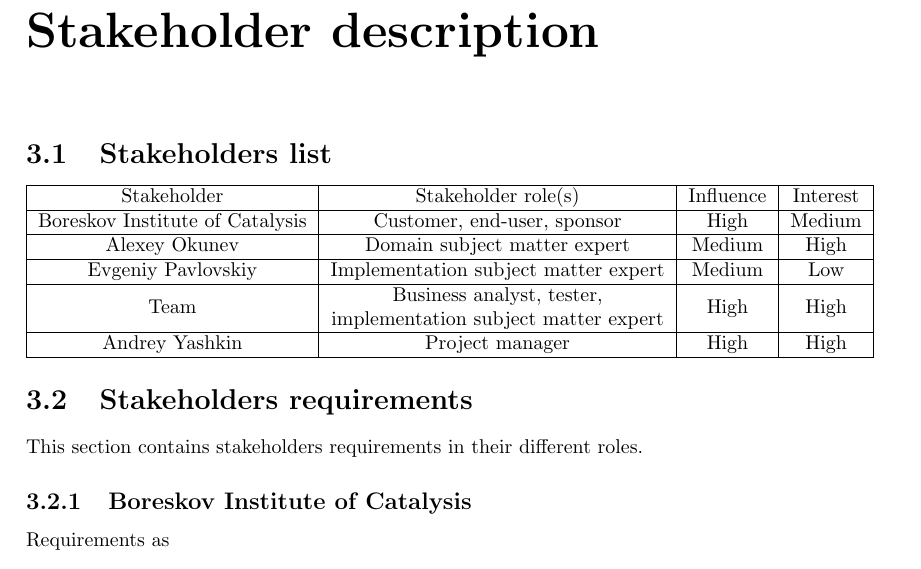
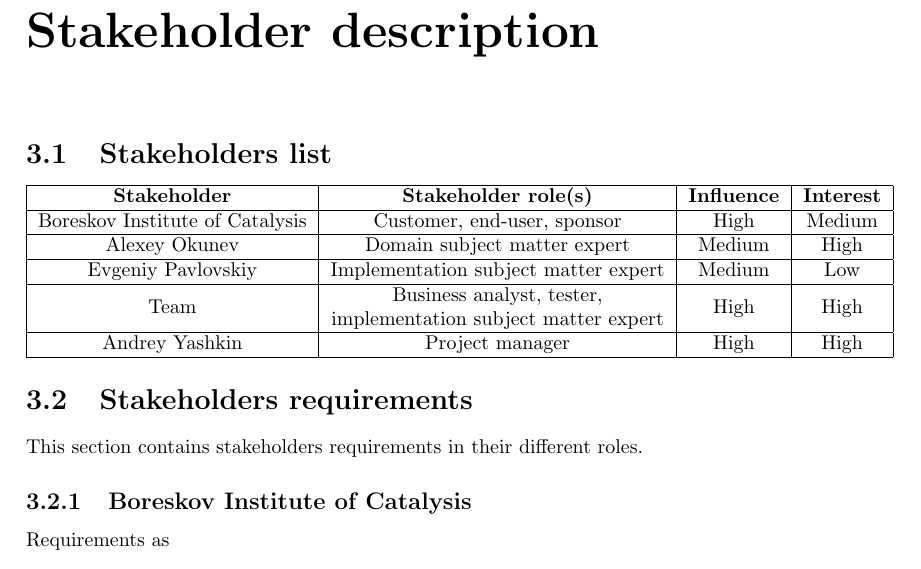
Before and after one commit to AndreyYashkin/Spatial-recognition-BA, a LaTeX document (Spatial-recognition-BA.tex, which reads parts/stakeholder_description.tex): part of page 5 of 13, cut so that both start at the same text. Compiled offline with pdfLaTeX.

Commit message:
For better readability

```diff
--- a/parts/stakeholder_description.tex
+++ b/parts/stakeholder_description.tex
@@ -2,7 +2,7 @@
 
 \begin{tabular}{ | c | c | c | c | }
 	\hline
-	Stakeholder & Stakeholder role(s) & Influence & Interest \\ \hline
+	\textbf{Stakeholder} & \textbf{Stakeholder role(s)} & \textbf{Influence} & \textbf{Interest} \\ \hline
 	Boreskov Institute of Catalysis & Customer, end-user, sponsor & High & Medium \\ \hline
 	Alexey Okunev & Domain subject matter expert & Medium & High \\ \hline
 	Evgeniy Pavlovskiy & Implementation subject matter expert & Medium & Low \\ \hline
```
